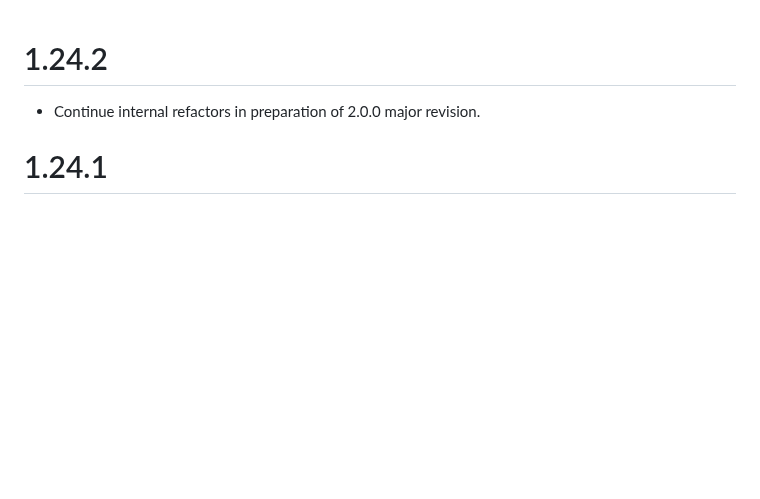
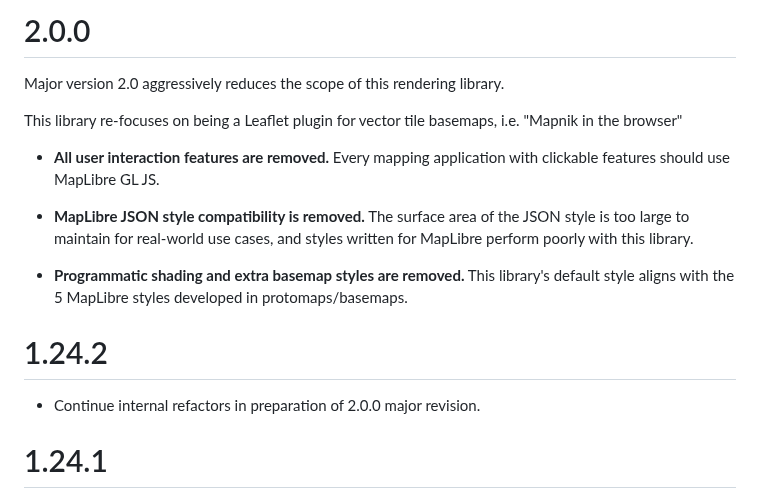
Before and after one commit to protomaps/protomaps-leaflet, a Markdown page: CHANGELOG.md, the part around the change. Rendered like a GitHub page; blank space fills up the shorter version.

Commit message:
update CHANGELOG with 2.0 feature removal details [#112]

```diff
--- a/CHANGELOG.md
+++ b/CHANGELOG.md
@@ -1,3 +1,15 @@
+# 2.0.0
+
+Major version 2.0 aggressively reduces the scope of this rendering library.
+
+This library re-focuses on being a Leaflet plugin for vector tile basemaps, i.e. "Mapnik in the browser"
+
+* **All user interaction features are removed.** Every mapping application with clickable features should use MapLibre GL JS.
+
+* **MapLibre JSON style compatibility is removed.** The surface area of the JSON style is too large to maintain for real-world use cases, and styles written for MapLibre perform poorly with this library.
+
+* **Programmatic shading and extra basemap styles are removed.** This library's default style aligns with the 5 MapLibre styles developed in protomaps/basemaps.
+
 # 1.24.2
 * Continue internal refactors in preparation of 2.0.0 major revision.
 
```
